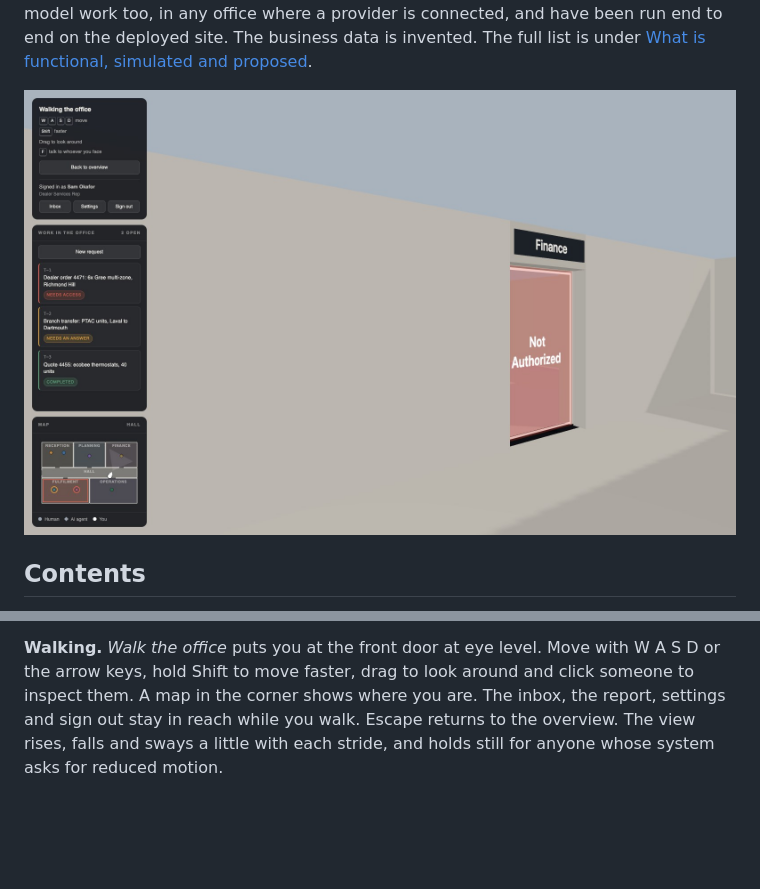
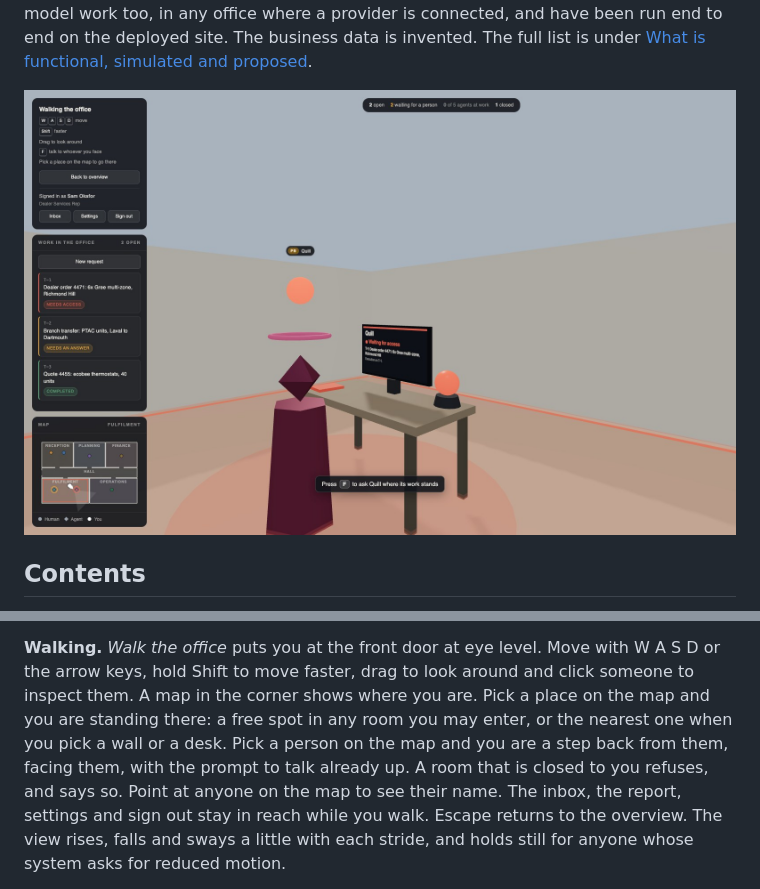
Before and after one commit to seyitgkc/ai-virtual-office, a Markdown page: README.md, 2 parts joined by grey strips. Rendered like a GitHub page; pictures changed too: docs/walk.jpg; blank space fills up the shorter version.

```diff
--- a/README.md
+++ b/README.md
@@ -334,6 +334,11 @@ drawn low so every room stays visible from any angle.
 **Walking.** *Walk the office* puts you at the front door at eye level. Move
 with W A S D or the arrow keys, hold Shift to move faster, drag to look around
 and click someone to inspect them. A map in the corner shows where you are.
+Pick a place on the map and you are standing there: a free spot in any room
+you may enter, or the nearest one when you pick a wall or a desk. Pick a
+person on the map and you are a step back from them, facing them, with the
+prompt to talk already up. A room that is closed to you refuses, and says so.
+Point at anyone on the map to see their name.
 The inbox, the report, settings and sign out stay in reach while you walk.
 Escape returns to the overview. The view rises, falls and sways a little with
 each stride, and holds still for anyone whose system asks for reduced motion.
```
Also changed, not shown: 7 other files.
